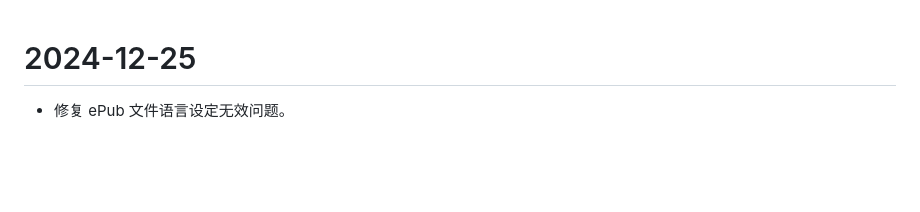
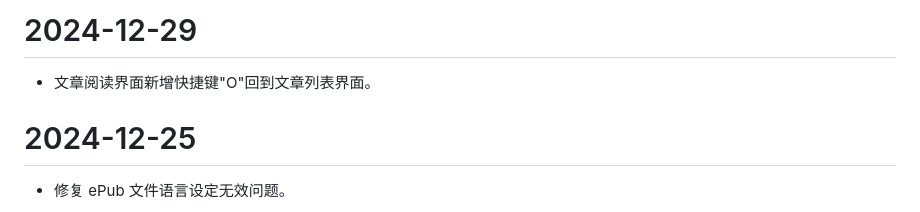
Before and after one commit to oxyry/qireader, a Markdown page: CHANGELOG.md, the part around the change. GitHub-like rendering; blank space fills up the shorter version.

```diff
--- a/CHANGELOG.md
+++ b/CHANGELOG.md
@@ -1,3 +1,7 @@
+# 2024-12-29
+
+- 文章阅读界面新增快捷键"O"回到文章列表界面。
+
 # 2024-12-25
 
 - 修复 ePub 文件语言设定无效问题。
```
